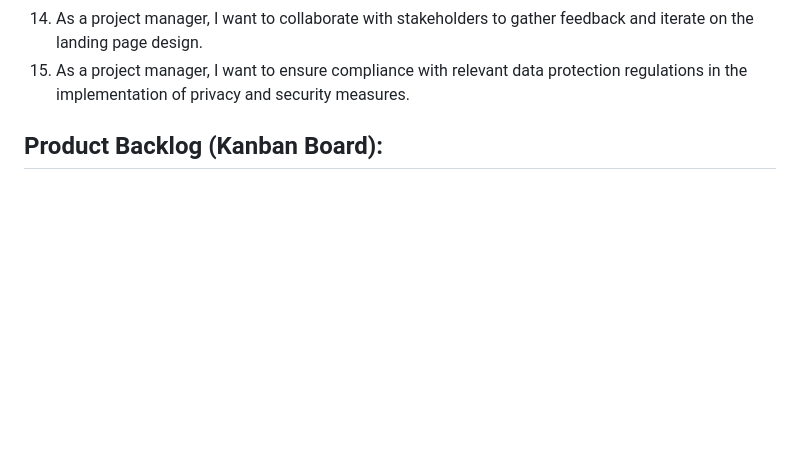
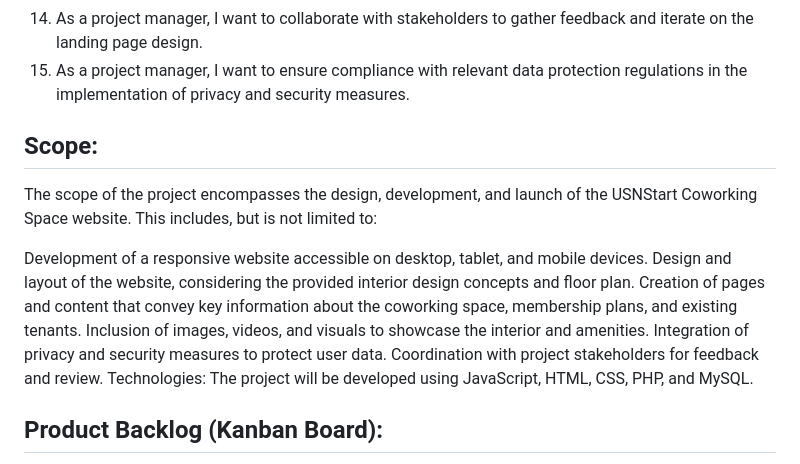
Before and after one commit to silbue98/PRO1000-V24, a Markdown page: Milestone 1/Backlog_Module_2_Exercise_4.md, the part around the change. Drawn GitHub-style; blank space fills up the shorter version.

```diff
--- a/Milestone 1/Backlog_Module_2_Exercise_4.md
+++ b/Milestone 1/Backlog_Module_2_Exercise_4.md
@@ -34,6 +34,18 @@
 13. As a project manager, I want to track user engagement metrics to assess the effectiveness of the landing page components.
 14. As a project manager, I want to collaborate with stakeholders to gather feedback and iterate on the landing page design.
 15. As a project manager, I want to ensure compliance with relevant data protection regulations in the implementation of privacy and security measures.
+
+## Scope:
+The scope of the project encompasses the design, development, and launch of the USNStart Coworking Space website. This includes, but is not limited to:
+
+Development of a responsive website accessible on desktop, tablet, and mobile devices.
+Design and layout of the website, considering the provided interior design concepts and floor plan.
+Creation of pages and content that convey key information about the coworking space, membership plans, and existing tenants.
+Inclusion of images, videos, and visuals to showcase the interior and amenities.
+Integration of privacy and security measures to protect user data.
+Coordination with project stakeholders for feedback and review.
+Technologies:
+The project will be developed using JavaScript, HTML, CSS, PHP, and MySQL.
 
 ## Product Backlog (Kanban Board):
 
```
